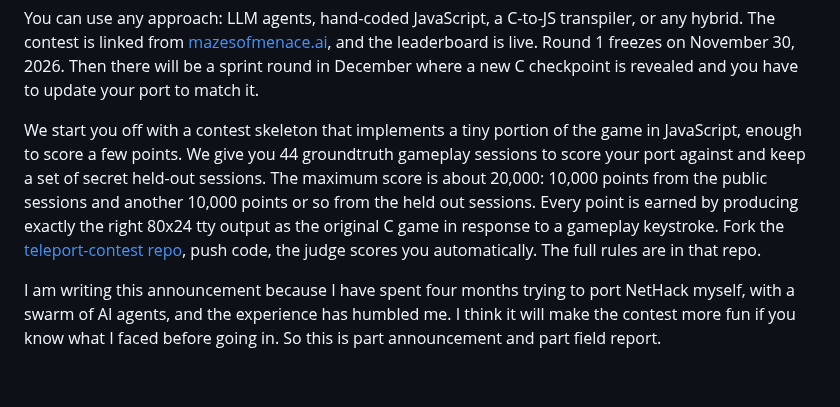
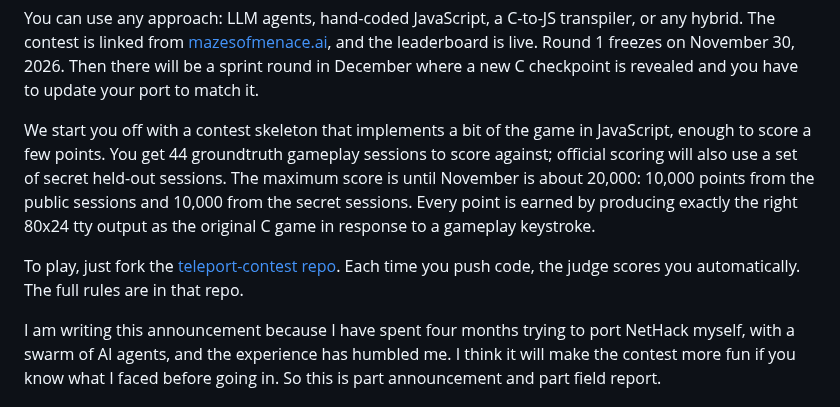
Before and after one commit to davidbau/menace-agents, a Markdown page: data/blog-contest.md, the part around the change. GitHub-like rendering; blank space fills up the shorter version.

```diff
--- a/data/blog-contest.md
+++ b/data/blog-contest.md
@@ -18,17 +18,19 @@ Round 1 freezes on November 30, 2026. Then there will be a sprint round
 in December where a new C checkpoint is revealed and you have to update
 your port to match it.
 
-We start you off with a contest skeleton that implements a tiny portion
-of the game in JavaScript, enough to score a few points. We give you 44
-groundtruth gameplay sessions to score your port against and keep a
-set of secret held-out sessions.  The maximum score is about 20,000:
-10,000 points from the public sessions and another 10,000 points or so
-from the held out sessions.  Every point is earned by producing exactly
-the right 80x24 tty output as the original C game in response to a
-gameplay keystroke.  Fork the
-[teleport-contest repo](https://github.com/davidbau/teleport-contest),
-push code, the judge scores you automatically. The full rules are in
-that repo.
+We start you off with a contest skeleton that implements a bit
+of the game in JavaScript, enough to score a few points. You get 44
+groundtruth gameplay sessions to score against; official scoring
+will also use a set of secret held-out sessions.  The maximum score is
+until November is about 20,000: 10,000 points from the public sessions
+and 10,000 from the secret sessions.  Every point is earned by
+producing exactly the right 80x24 tty output as the original C
+game in response to a gameplay keystroke.
+
+To play, just fork the
+[teleport-contest repo](https://github.com/davidbau/teleport-contest).
+Each time you push code, the judge scores you automatically.
+The full rules are in that repo.
 
 I am writing this announcement because I have spent four months
 trying to port NetHack myself, with a swarm of AI agents, and the
```
